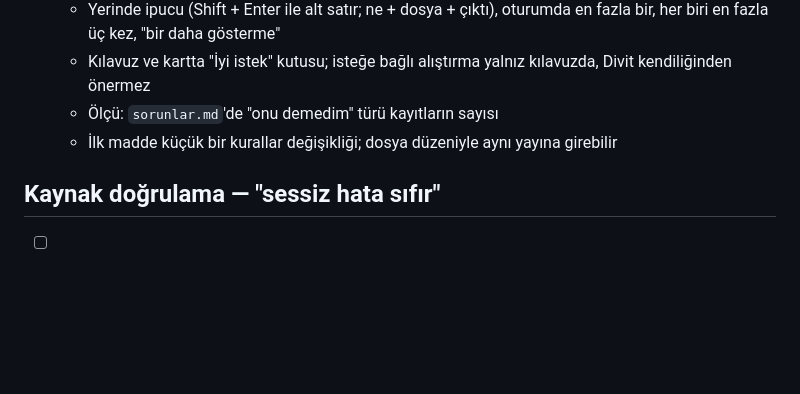
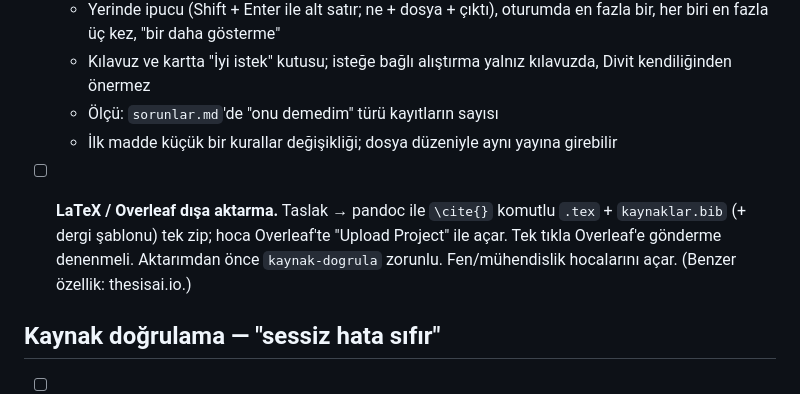
Before and after one commit to mehmetor/divit, a Markdown page: belgeler/YAPILACAKLAR.md, the part around the change. Drawn GitHub-style; blank space fills up the shorter version.

Commit message:
docs: yapılacaklara LaTeX/Overleaf dışa aktarma
Co-Authored-By: Claude Opus 5.5 <noreply@anthropic.com>
Claude-Session: https://claude.ai/code/session_01VE4ozh5R6DH6RBEy34vkUY

```diff
--- a/belgeler/YAPILACAKLAR.md
+++ b/belgeler/YAPILACAKLAR.md
@@ -50,6 +50,12 @@ Pilotta ve geliştirmede biriken konular. Bitince satırı sil, gerekiyorsa
   - Ölçü: `sorunlar.md`'de "onu demedim" türü kayıtların sayısı
   - İlk madde küçük bir kurallar değişikliği; dosya düzeniyle aynı yayına girebilir
 
+- [ ] **LaTeX / Overleaf dışa aktarma.** Taslak → pandoc ile `\cite{}`
+      komutlu `.tex` + `kaynaklar.bib` (+ dergi şablonu) tek zip; hoca
+      Overleaf'te "Upload Project" ile açar. Tek tıkla Overleaf'e gönderme
+      denenmeli. Aktarımdan önce `kaynak-dogrula` zorunlu. Fen/mühendislik
+      hocalarını açar. (Benzer özellik: thesisai.io.)
+
 ## Kaynak doğrulama — "sessiz hata sıfır"
 
 - [ ] 7. madde önce: bilerek hata konmuş **sınama seti**; her yayından önce
```
